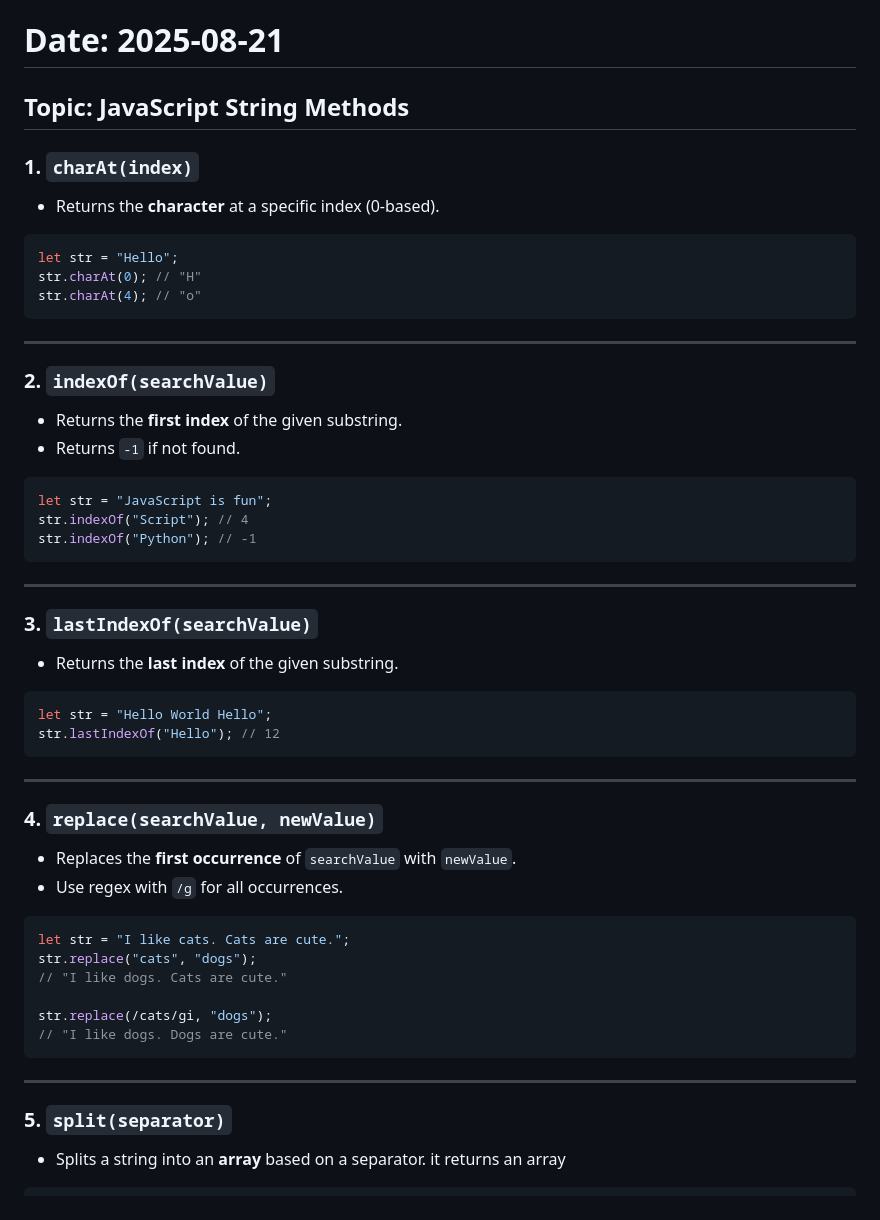
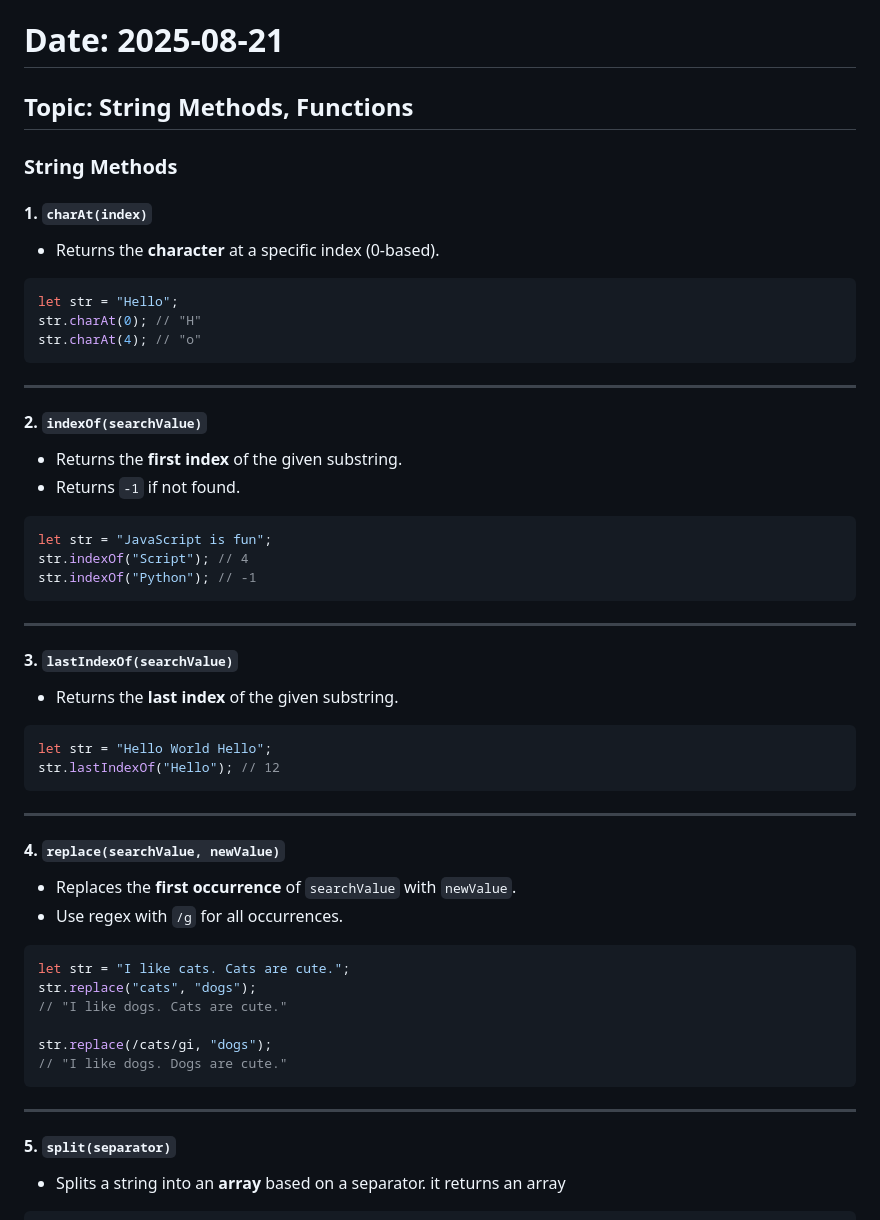
Before and after one commit to Hemanth-05/fall2025-learning-log, a Markdown page: JavaScript/2025-08-21.md, the part around the change printed below. Rendered like a GitHub page.

```diff
--- a/JavaScript/2025-08-21.md
+++ b/JavaScript/2025-08-21.md
@@ -1,8 +1,10 @@
 # Date: 2025-08-21
 
-## Topic: JavaScript String Methods
+## Topic: String Methods, Functions
 
-### 1. `charAt(index)`
+### String Methods
+
+#### 1. `charAt(index)`
 
 -   Returns the **character** at a specific index (0-based).
 
@@ -14,7 +16,7 @@ str.charAt(4); // "o"
 
 ------------------------------------------------------------------------
 
-### 2. `indexOf(searchValue)`
+#### 2. `indexOf(searchValue)`
 
 -   Returns the **first index** of the given substring.
 -   Returns `-1` if not found.
@@ -27,7 +29,7 @@ str.indexOf("Python"); // -1
 
 ------------------------------------------------------------------------
 
-### 3. `lastIndexOf(searchValue)`
+#### 3. `lastIndexOf(searchValue)`
 
 -   Returns the **last index** of the given substring.
 
@@ -38,7 +40,7 @@ str.lastIndexOf("Hello"); // 12
 
 ------------------------------------------------------------------------
 
-### 4. `replace(searchValue, newValue)`
+#### 4. `replace(searchValue, newValue)`
 
 -   Replaces the **first occurrence** of `searchValue` with `newValue`.
 -   Use regex with `/g` for all occurrences.
@@ -54,7 +56,7 @@ str.replace(/cats/gi, "dogs");
 
 ------------------------------------------------------------------------
 
-### 5. `split(separator)`
+#### 5. `split(separator)`
 
 -   Splits a string into an **array** based on a separator. it returns an array
 
```
Also changed, not shown: other parts of JavaScript/2025-08-21.md (+69 -4 lines).
